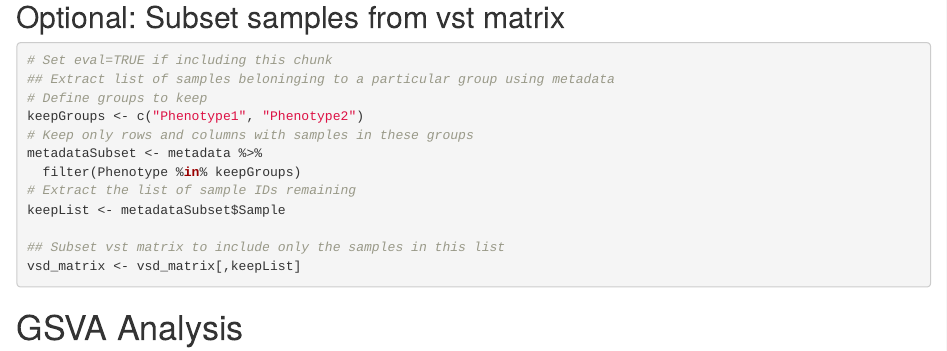
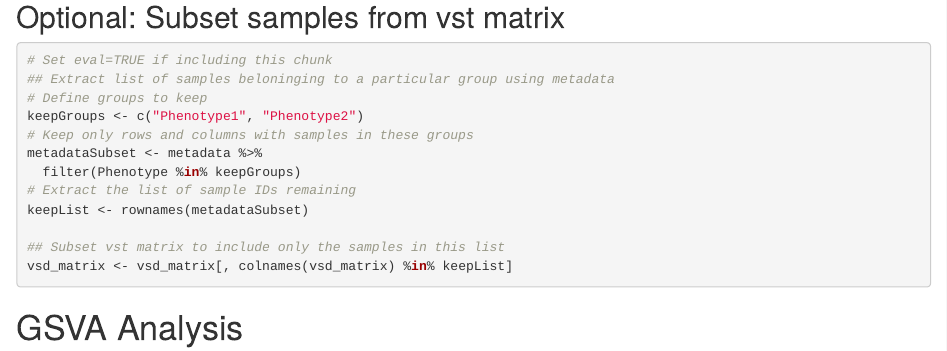
Before and after one commit to pirateyoho/BulkRNASeq, an R Markdown document (GSVA.Rmd): the page in a window 1100 px wide, from 1800 px down. Rendered offline with R 4.5, knitr and Pandoc, with nearby package versions; some code elsewhere in the file could not run offline.

Commit message:
Update GSVA.Rmd

````diff
--- a/GSVA.Rmd
+++ b/GSVA.Rmd
@@ -67,10 +67,10 @@ keepGroups <- c("Phenotype1", "Phenotype2")
 metadataSubset <- metadata %>%
   filter(Phenotype %in% keepGroups)
 # Extract the list of sample IDs remaining
-keepList <- metadataSubset$Sample
+keepList <- rownames(metadataSubset)
 
 ## Subset vst matrix to include only the samples in this list
-vsd_matrix <- vsd_matrix[,keepList]
+vsd_matrix <- vsd_matrix[, colnames(vsd_matrix) %in% keepList]
 ```
 
 # GSVA Analysis
````
